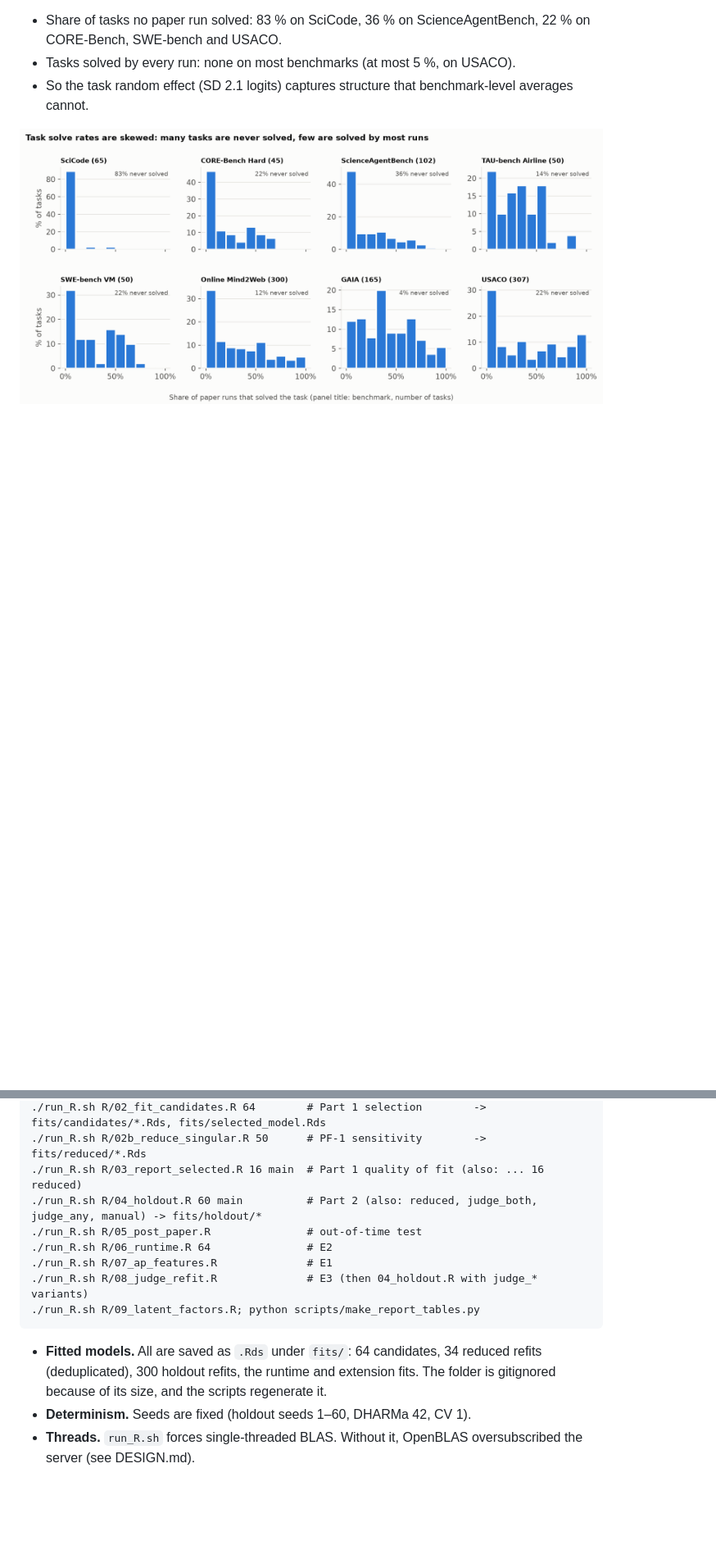
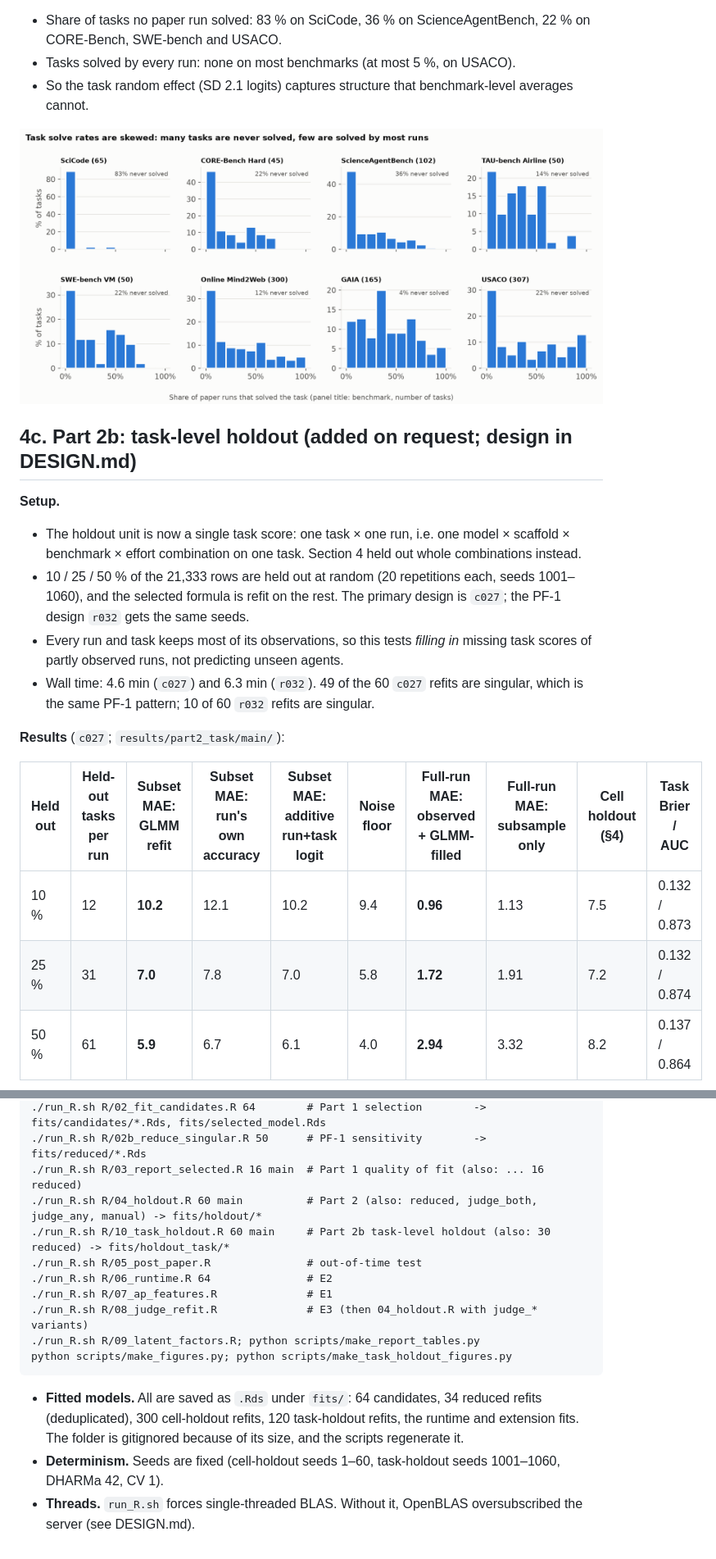
Before and after one commit to EmmaShedden/hal-extension, a Markdown page: REPORT.md, 2 parts joined by grey strips. Shown at 82% size. Drawn GitHub-style; blank space fills up the shorter version.

````diff
--- a/REPORT.md
+++ b/REPORT.md
@@ -206,3 +207,18 @@ For reference, HAL's own paired repeat runs differ by up to about 4.5 pp (e.g. C
 
 ![Task solve rates](results/figures/task_solve_rates.png)
 
+## 4c. Part 2b: task-level holdout (added on request; design in DESIGN.md)
+**Setup.**
+* The holdout unit is now a single task score: one task × one run, i.e. one model × scaffold × benchmark × effort combination on one task. Section 4 held out whole combinations instead.
+* 10 / 25 / 50 % of the 21,333 rows are held out at random (20 repetitions each, seeds 1001–1060), and the selected formula is refit on the rest. The primary design is `c027`; the PF-1 design `r032` gets the same seeds.
+* Every run and task keeps most of its observations, so this tests *filling in* missing task scores of partly observed runs, not predicting unseen agents.
+* Wall time: 4.6 min (`c027`) and 6.3 min (`r032`). 49 of the 60 `c027` refits are singular, which is the same PF-1 pattern; 10 of 60 `r032` refits are singular.
+
+**Results** (`c027`; `results/part2_task/main/`):
+
+| Held out | Held-out tasks per run | Subset MAE: GLMM refit | Subset MAE: run's own accuracy | Subset MAE: additive run+task logit | Noise floor | Full-run MAE: observed + GLMM-filled | Full-run MAE: subsample only | Cell holdout (§4) | Task Brier / AUC |
+|---|---|---|---|---|---|---|---|---|---|
+| 10 % | 12 | **10.2** | 12.1 | 10.2 | 9.4 | **0.96** | 1.13 | 7.5 | 0.132 / 0.873 |
+| 25 % | 31 | **7.0** | 7.8 | 7.0 | 5.8 | **1.72** | 1.91 | 7.2 | 0.132 / 0.874 |
+| 50 % | 61 | **5.9** | 6.7 | 6.1 | 4.0 | **2.94** | 3.32 | 8.2 | 0.137 / 0.864 |
+
@@ -282,12 +323,14 @@ python -I scripts/build_analysis_table.py
 ./run_R.sh R/02b_reduce_singular.R 50      # PF-1 sensitivity        -> fits/reduced/*.Rds
 ./run_R.sh R/03_report_selected.R 16 main  # Part 1 quality of fit (also: ... 16 reduced)
 ./run_R.sh R/04_holdout.R 60 main          # Part 2 (also: reduced, judge_both, judge_any, manual) -> fits/holdout/*
+./run_R.sh R/10_task_holdout.R 60 main     # Part 2b task-level holdout (also: 30 reduced) -> fits/holdout_task/*
 ./run_R.sh R/05_post_paper.R               # out-of-time test
 ./run_R.sh R/06_runtime.R 64               # E2
 ./run_R.sh R/07_ap_features.R              # E1
 ./run_R.sh R/08_judge_refit.R              # E3 (then 04_holdout.R with judge_* variants)
 ./run_R.sh R/09_latent_factors.R; python scripts/make_report_tables.py
+python scripts/make_figures.py; python scripts/make_task_holdout_figures.py
 ```
-* **Fitted models.** All are saved as `.Rds` under `fits/`: 64 candidates, 34 reduced refits (deduplicated), 300 holdout refits, the runtime and extension fits. The folder is gitignored because of its size, and the scripts regenerate it.
-* **Determinism.** Seeds are fixed (holdout seeds 1–60, DHARMa 42, CV 1).
+* **Fitted models.** All are saved as `.Rds` under `fits/`: 64 candidates, 34 reduced refits (deduplicated), 300 cell-holdout refits, 120 task-holdout refits, the runtime and extension fits. The folder is gitignored because of its size, and the scripts regenerate it.
+* **Determinism.** Seeds are fixed (cell-holdout seeds 1–60, task-holdout seeds 1001–1060, DHARMa 42, CV 1).
 * **Threads.** `run_R.sh` forces single-threaded BLAS. Without it, OpenBLAS oversubscribed the server (see DESIGN.md).
````
Also changed, not shown: other parts of REPORT.md (+26 -0 lines).
